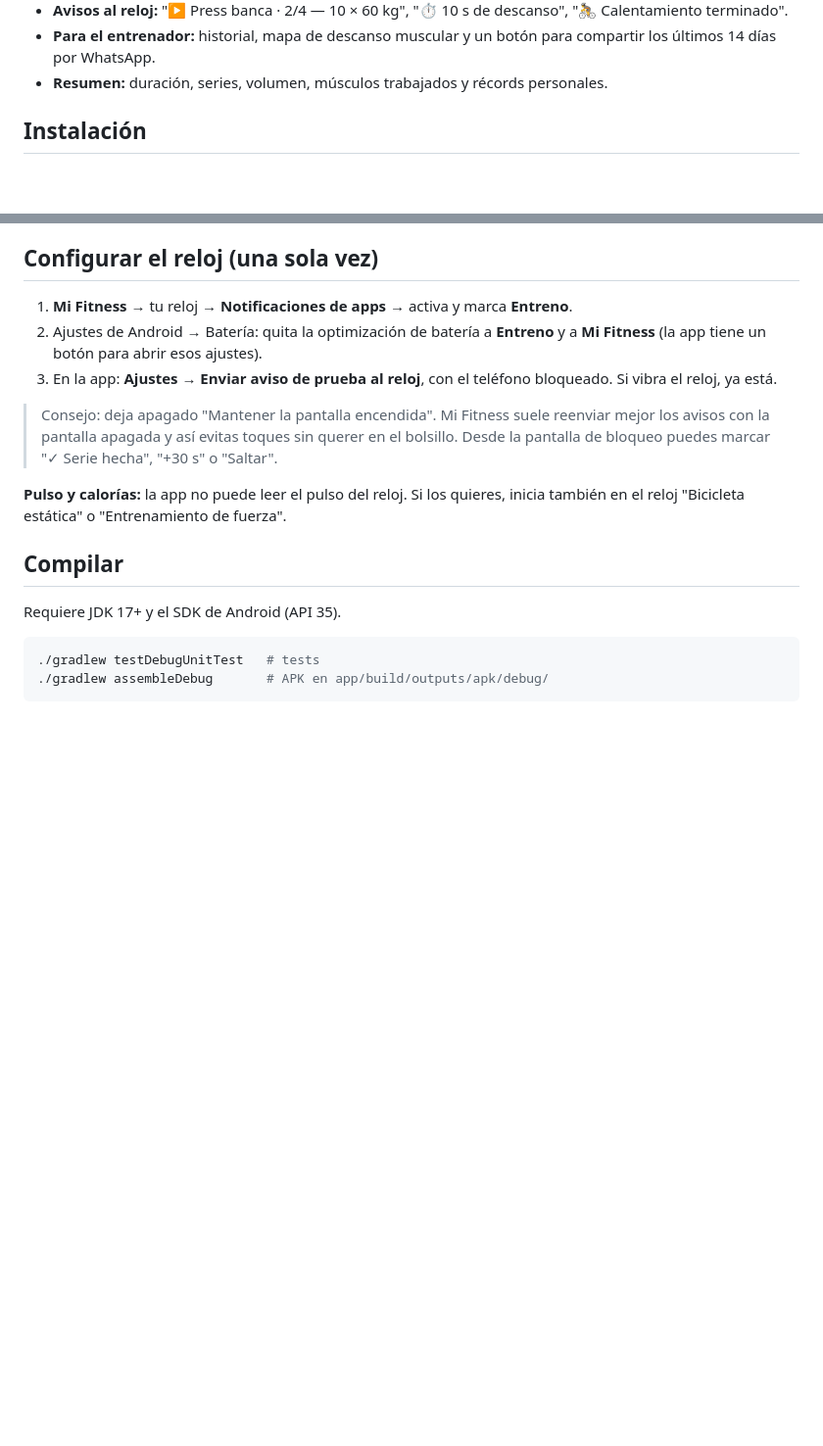
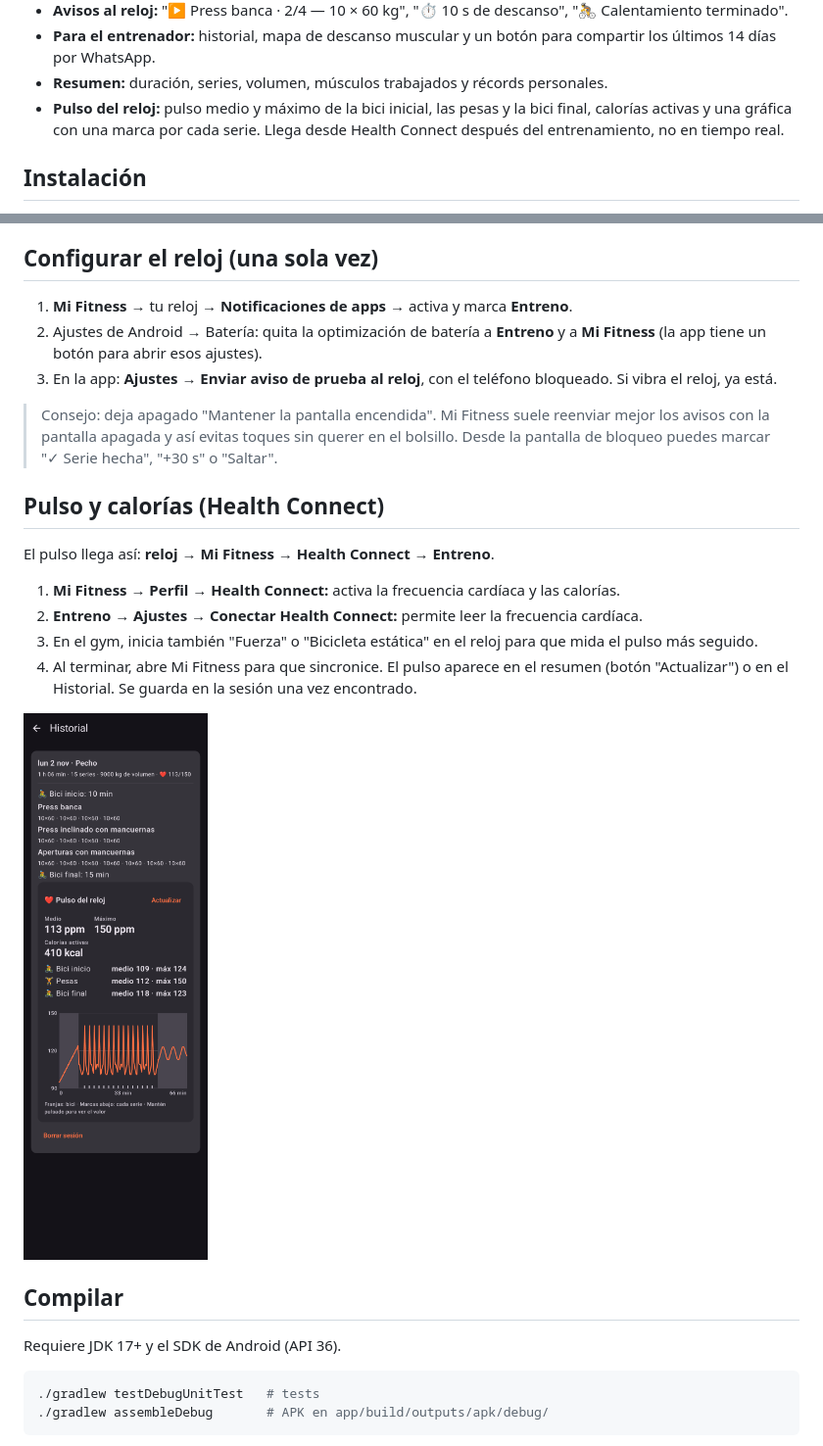
Before and after one commit to didierymartinez/HelloWord, a Markdown page: README.md, 2 parts joined by grey strips. Shown at 98% size. Rendered like a GitHub page; pictures changed too: docs/capturas/pulso.png (added); blank space fills up the shorter version.

````diff
--- a/README.md
+++ b/README.md
@@ -26,6 +26,9 @@ termina el descanso y cuándo acaba la bici.
 - **Para el entrenador:** historial, mapa de descanso muscular y un botón para compartir
   los últimos 14 días por WhatsApp.
 - **Resumen:** duración, series, volumen, músculos trabajados y récords personales.
+- **Pulso del reloj:** pulso medio y máximo de la bici inicial, las pesas y la bici final,
+  calorías activas y una gráfica con una marca por cada serie. Llega desde Health Connect
+  después del entrenamiento, no en tiempo real.
 
 ## Instalación
 
@@ -46,12 +49,22 @@ termina el descanso y cuándo acaba la bici.
 > los avisos con la pantalla apagada y así evitas toques sin querer en el bolsillo.
 > Desde la pantalla de bloqueo puedes marcar "✓ Serie hecha", "+30 s" o "Saltar".
 
-**Pulso y calorías:** la app no puede leer el pulso del reloj. Si los quieres, inicia
-también en el reloj "Bicicleta estática" o "Entrenamiento de fuerza".
+## Pulso y calorías (Health Connect)
+
+El pulso llega así: **reloj → Mi Fitness → Health Connect → Entreno**.
+
+1. **Mi Fitness → Perfil → Health Connect:** activa la frecuencia cardíaca y las calorías.
+2. **Entreno → Ajustes → Conectar Health Connect:** permite leer la frecuencia cardíaca.
+3. En el gym, inicia también "Fuerza" o "Bicicleta estática" en el reloj para que mida el
+   pulso más seguido.
+4. Al terminar, abre Mi Fitness para que sincronice. El pulso aparece en el resumen
+   (botón "Actualizar") o en el Historial. Se guarda en la sesión una vez encontrado.
+
+![Pulso en el historial](docs/capturas/pulso.png)
 
 ## Compilar
 
-Requiere JDK 17+ y el SDK de Android (API 35).
+Requiere JDK 17+ y el SDK de Android (API 36).
 
 ```bash
 ./gradlew testDebugUnitTest   # tests
````
Also changed, not shown: docs/DISENO.md (+12 -7 lines), 17 other files.
